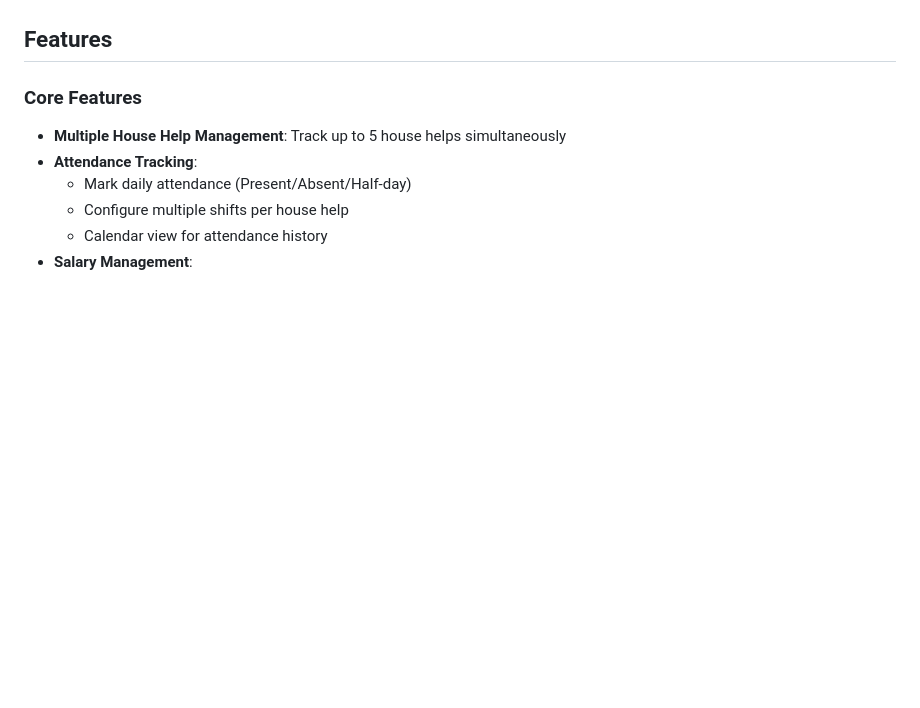
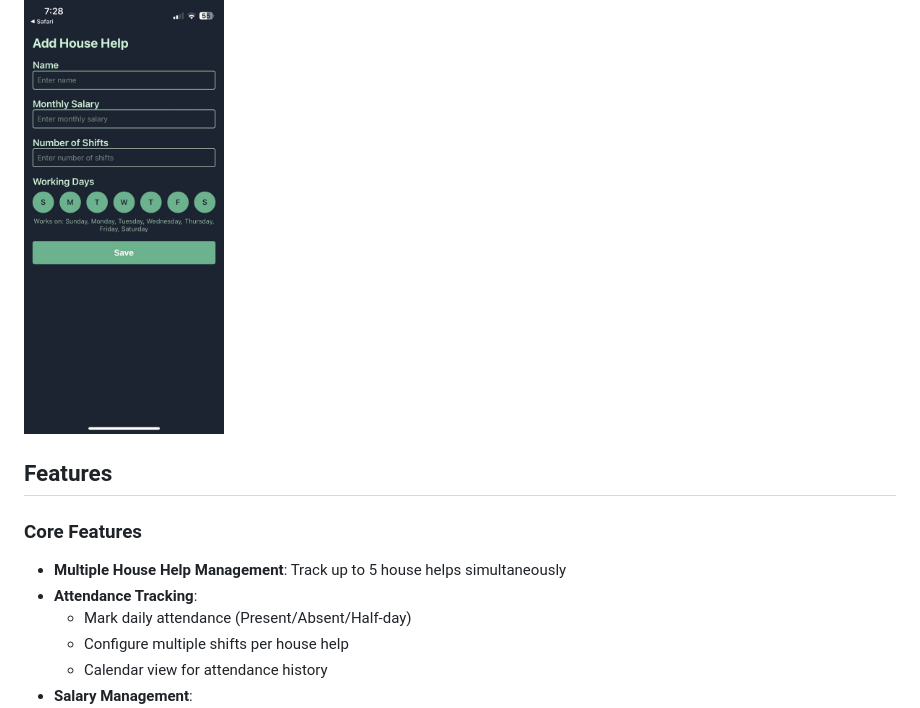
Before and after one commit to Piyushhbhutoria/House-help, a Markdown page: README.md, the part around one of its changes. Drawn GitHub-style; pictures changed too: screenshots/add-help-page.jpeg (added), screenshots/attendance-page.jpeg (added), screenshots/calendar-page.jpeg (added); blank space fills up the shorter version.

```diff
--- a/README.md
+++ b/README.md
@@ -11,6 +11,6 @@ HouseHelp Manager is a React Native application designed to help users manage an
   <img src="screenshots/salary-page.jpeg" width="200" alt="Salary Screen">
   <!-- <img src="screenshots/payments-page.jpeg" width="200" alt="Payments Screen"> -->
-  <!-- <img src="screenshots/history-page.jpeg" width="200" alt="Payment History Screen"> -->
+  <img src="screenshots/add-help-page.jpeg" width="200" alt="Payment History Screen">
   <!-- <img src="screenshots/settings-page.jpeg" width="200" alt="Settings Screen"> -->
 </div>
 
```
Also changed, not shown: other parts of README.md (+2 -2 lines), 2 other files.
